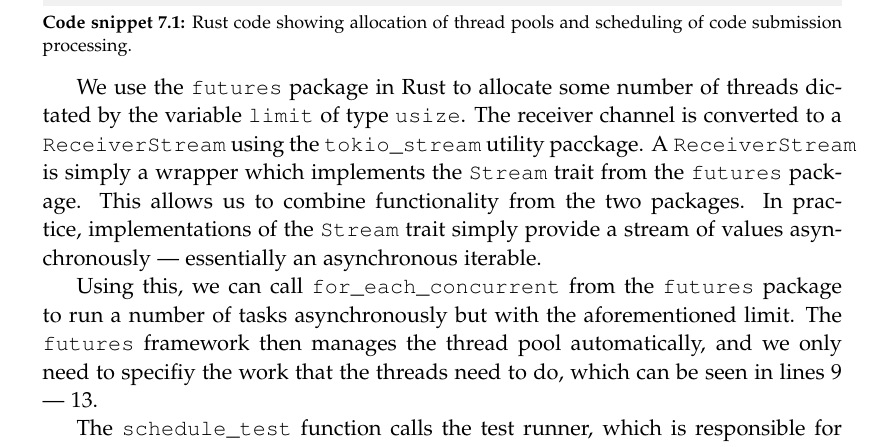
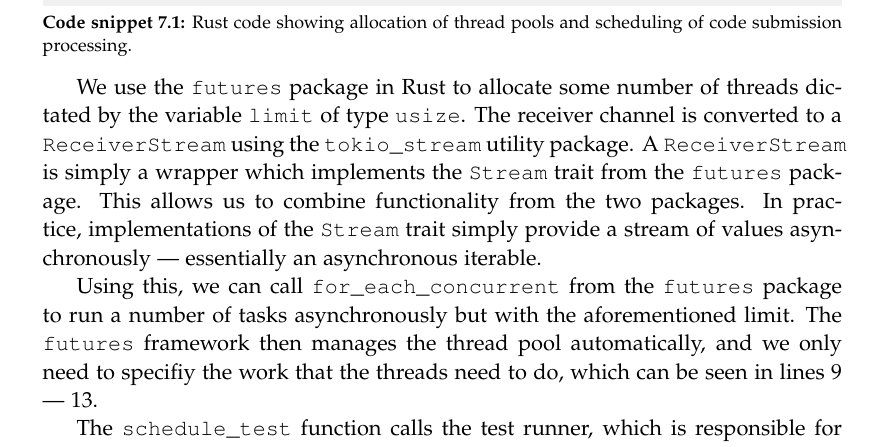
Before and after one commit to chhoumann/p7, a LaTeX thesis (report/master.tex, which reads report/sections/Chapter 07 - Queue System/Chapter 7.tex): part of page 35 of 45, cut so that both start at the same text. Compiled offline with pdfLaTeX.

Commit message:
Update report/sections/Chapter 07 - Queue System/Chapter 7.tex
Co-authored-by: Christian Bager Bach Houmann <christian@bagerbach.com>

```diff
--- a/report/sections/Chapter 07 - Queue System/Chapter 7.tex
+++ b/report/sections/Chapter 07 - Queue System/Chapter 7.tex
@@ -60,7 +60,7 @@ async fn worker_thread(
 \end{lstlisting}
 
 We use the \texttt{futures} package in Rust to allocate some number of threads dictated by the variable \texttt{limit} of type \texttt{usize}.
-The receiver channel is converted to a \texttt{ReceiverStream} using the \texttt{tokio\_stream} utility pacckage.
+The receiver channel is converted to a \texttt{ReceiverStream} using the \texttt{tokio\_stream} utility package.
 A \texttt{ReceiverStream} is simply a wrapper which implements the \texttt{Stream} trait from the \texttt{futures} package.
 This allows us to combine functionality from the two packages.
 In practice, implementations of the \texttt{Stream} trait simply provide a stream of values asynchronously --- essentially an asynchronous iterable.
```
